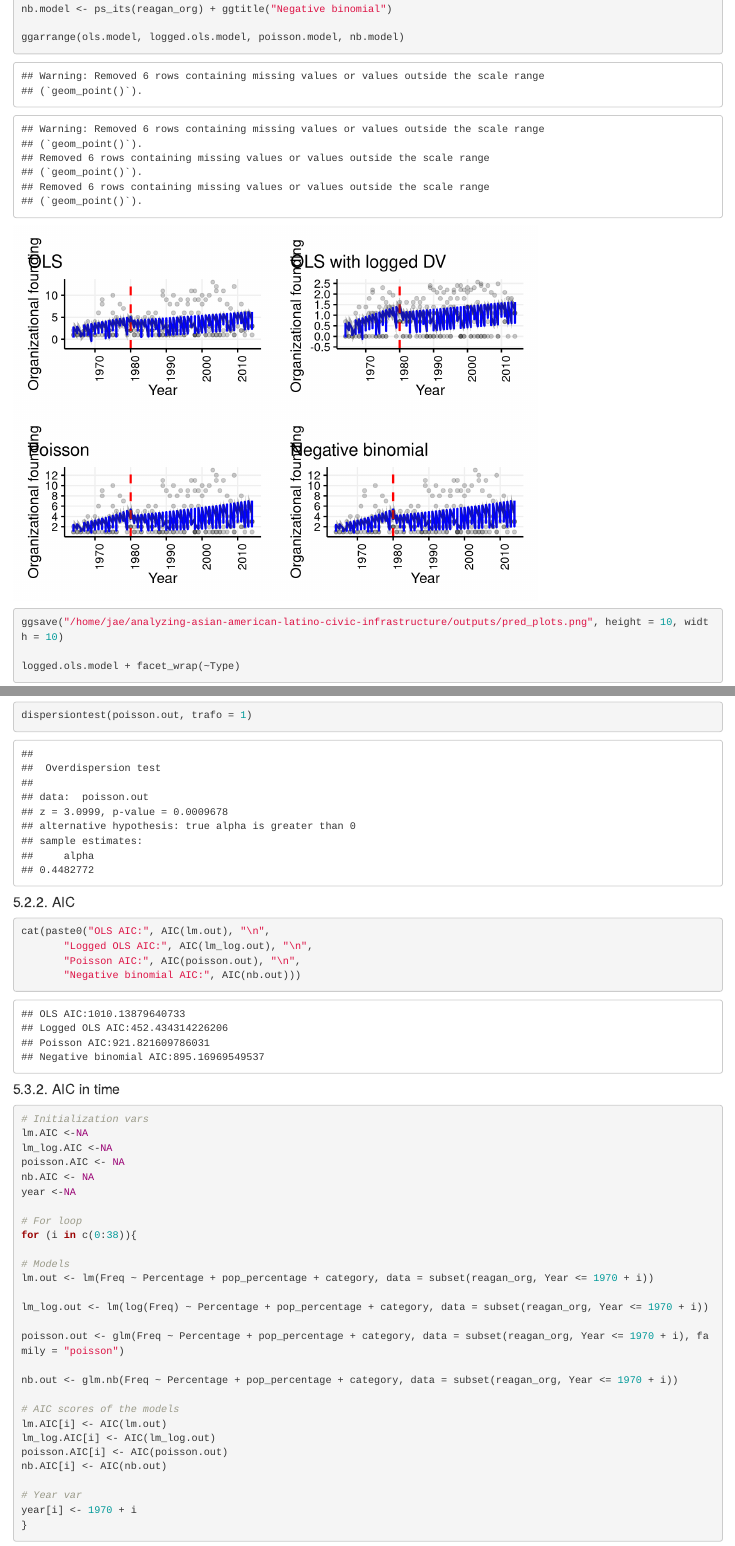
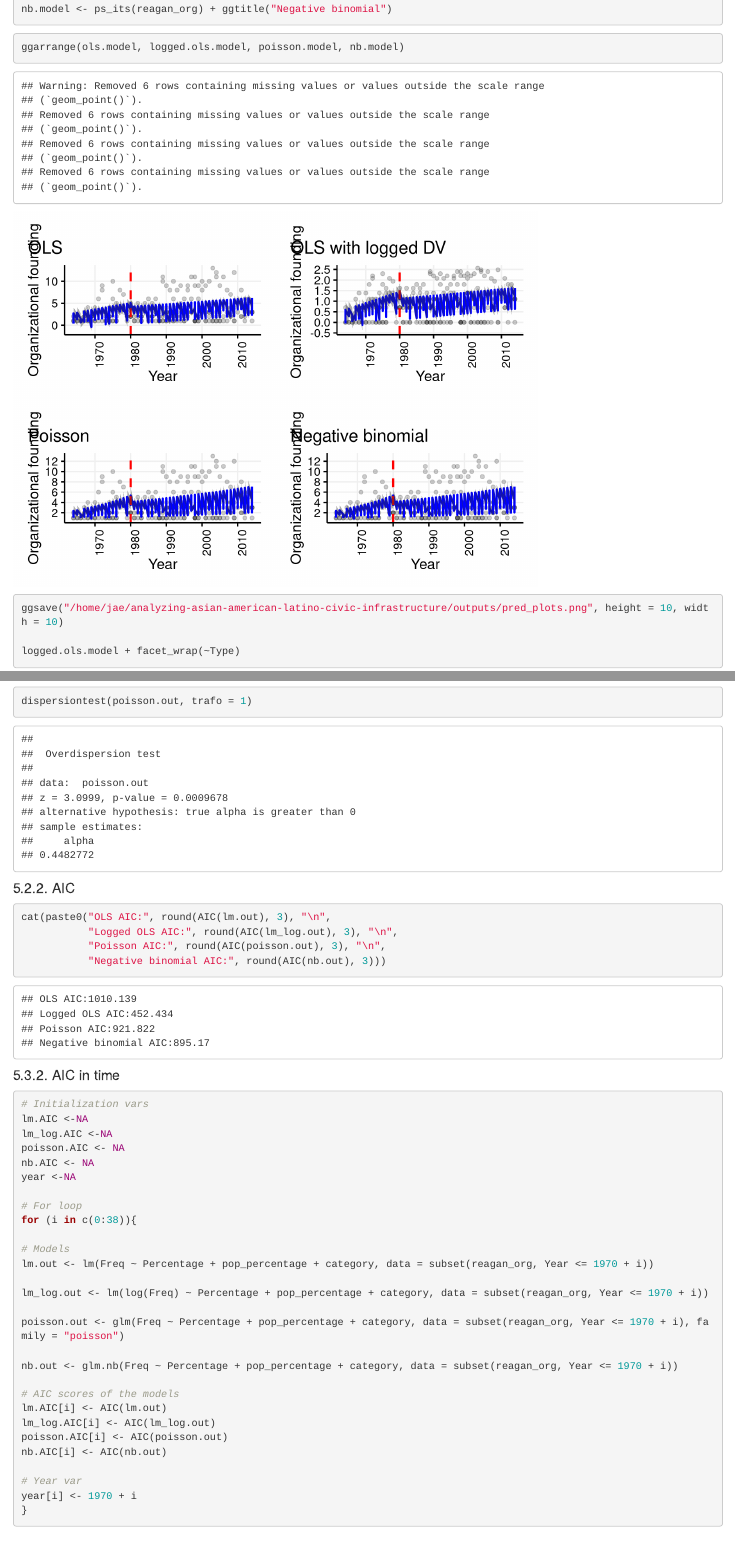
Before and after one commit to jaeyk/regression-analysis-with-time-series-data, an R Markdown document (code/03_ITS_design_analysis.Rmd): the page in a window 1100 px wide, from 8250 px down, and a second part further down, joined at a grey line. Rendered offline with R 4.5, knitr and Pandoc, with nearby package versions; some code elsewhere in the file could not run offline.

Commit message:
changed the reg table

````diff
--- a/code/03_ITS_design_analysis.Rmd
+++ b/code/03_ITS_design_analysis.Rmd
@@ -393,7 +397,11 @@ poisson.out <- glm(Freq ~ Year + intervention + Year*intervention + Type + categ
 
 nb.out <- glm.nb(Freq ~ Year + intervention + Year*intervention + Type + category, data = reagan_org)
 
-stargazer(lm.out, lm_log.out, poisson.out, nb.out)
+stargazer(lm.out, lm_log.out, poisson.out, nb.out,
+          title = "ITS design analysis results",
+    #      align = TRUE,
+          dep.var.labels = c("Founding rate", "Founding rate (logged)",
+                             "Founding rate", "Founding rate"))
 
 ```
 
@@ -420,10 +428,10 @@ dispersiontest(poisson.out, trafo = 1)
 #### 5.2.2. AIC
 
 ```{r}
-cat(paste0("OLS AIC:", AIC(lm.out), "\n",
-       "Logged OLS AIC:", AIC(lm_log.out), "\n",
-       "Poisson AIC:", AIC(poisson.out), "\n",
-       "Negative binomial AIC:", AIC(nb.out)))
+cat(paste0("OLS AIC:", round(AIC(lm.out), 3), "\n",
+           "Logged OLS AIC:", round(AIC(lm_log.out), 3), "\n",
+           "Poisson AIC:", round(AIC(poisson.out), 3), "\n",
+           "Negative binomial AIC:", round(AIC(nb.out), 3)))
 ```
 
 #### 5.3.2. AIC in time
````
Also changed, not shown: outputs/pred_org_group.png, code/03_ITS_design_analysis.Rmd (4 more changed lines), 2 other files.
